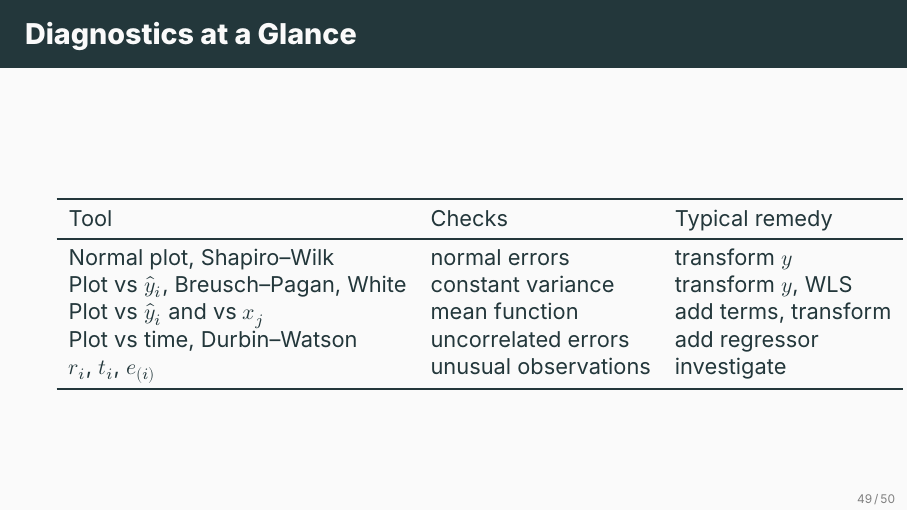
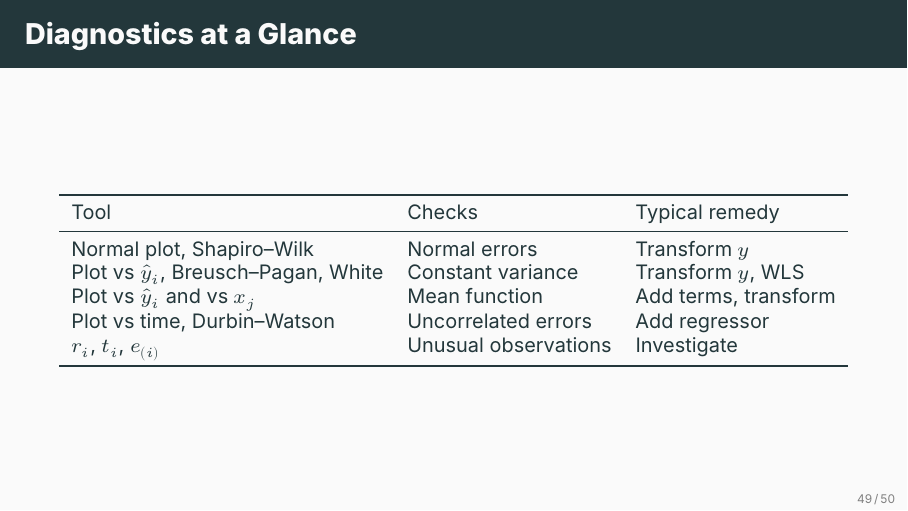
Before and after one commit to ami-null/intro-regression, LaTeX slides (06_residual-analysis/06_residual-analysis_presentation.tex, which reads 06_residual-analysis/06_residual-analysis_contents.tex): page 72 of 74. Compiled offline with XeLaTeX; a missing font is replaced by an installed copy or a similar font.

Commit message:
minor changes

```diff
--- a/06_residual-analysis/06_residual-analysis_contents.tex
+++ b/06_residual-analysis/06_residual-analysis_contents.tex
@@ -668,17 +668,17 @@
 
 
 \begin{frame}{Diagnostics at a Glance}
-    \small
+    \mode<presentation>{\footnotesize}
     \begin{center}
         \begin{tabular}{lll}
             \toprule
             Tool & Checks & Typical remedy \\
             \midrule
-            Normal plot, Shapiro--Wilk & normal errors & transform $y$ \\
-            Plot vs $\hat y_i$, Breusch--Pagan, White & constant variance & transform $y$, WLS \\
-            Plot vs $\hat y_i$ and vs $x_j$ & mean function & add terms, transform \\
-            Plot vs time, Durbin--Watson & uncorrelated errors & add regressor \\
-            $r_i$, $t_i$, $e_{(i)}$ & unusual observations & investigate \\
+            Normal plot, Shapiro--Wilk & Normal errors & Transform $y$ \\
+            Plot vs $\hat y_i$, Breusch--Pagan, White & Constant variance & Transform $y$, WLS \\
+            Plot vs $\hat y_i$ and vs $x_j$ & Mean function & Add terms, transform \\
+            Plot vs time, Durbin--Watson & Uncorrelated errors & Add regressor \\
+            $r_i$, $t_i$, $e_{(i)}$ & Unusual observations & Investigate \\
             \bottomrule
         \end{tabular}
     \end{center}
```
Also changed, not shown: 06_residual-analysis/06_residual-analysis_presentation.pdf.
